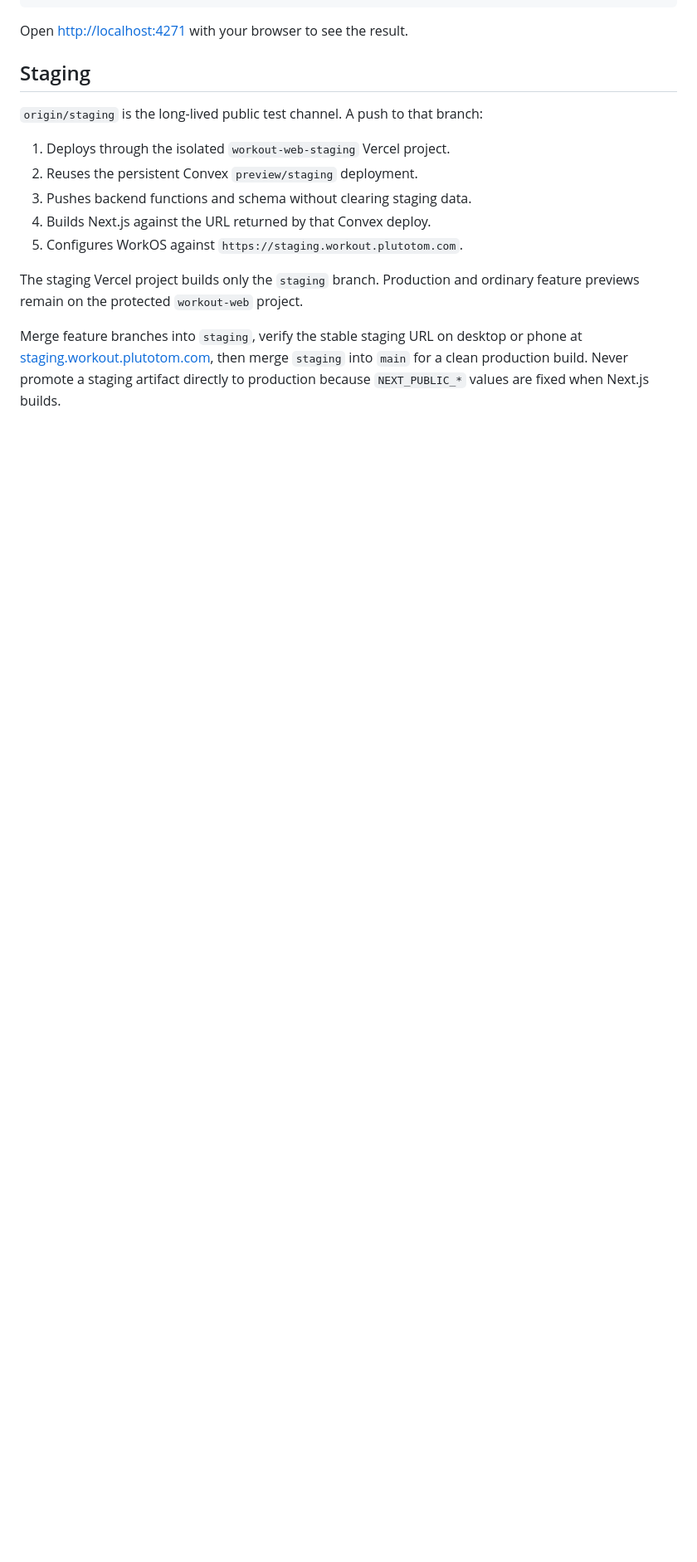
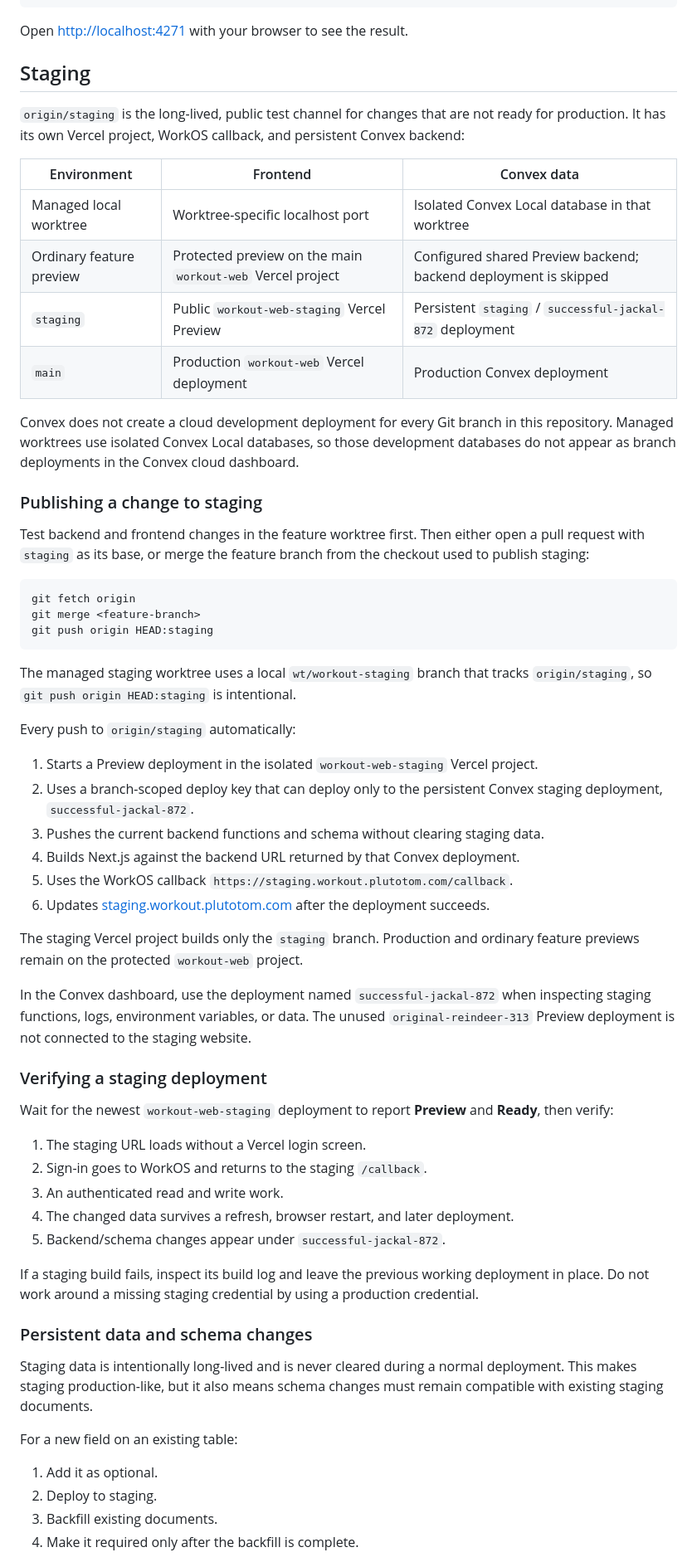
Before and after one commit to plutotom/workout-web, a Markdown page: README.md, the part around one of its changes. Shown at 83% size. Rendered like a GitHub page; blank space fills up the shorter version.

Commit message:
Document staging workflow

````diff
--- a/README.md
+++ b/README.md
@@ -20,20 +20,84 @@ Open [http://localhost:4271](http://localhost:4271) with your browser to see the
 
 ## Staging
 
-`origin/staging` is the long-lived public test channel. A push to that branch:
+`origin/staging` is the long-lived, public test channel for changes that are not
+ready for production. It has its own Vercel project, WorkOS callback, and
+persistent Convex backend:
 
-1. Deploys through the isolated `workout-web-staging` Vercel project.
-2. Reuses the persistent Convex `preview/staging` deployment.
-3. Pushes backend functions and schema without clearing staging data.
-4. Builds Next.js against the URL returned by that Convex deploy.
-5. Configures WorkOS against `https://staging.workout.plutotom.com`.
+| Environment              | Frontend                                                   | Convex data                                                      |
+| ------------------------ | ---------------------------------------------------------- | ---------------------------------------------------------------- |
+| Managed local worktree   | Worktree-specific localhost port                           | Isolated Convex Local database in that worktree                  |
+| Ordinary feature preview | Protected preview on the main `workout-web` Vercel project | Configured shared Preview backend; backend deployment is skipped |
+| `staging`                | Public `workout-web-staging` Vercel Preview                | Persistent `staging` / `successful-jackal-872` deployment        |
+| `main`                   | Production `workout-web` Vercel deployment                 | Production Convex deployment                                     |
+
+Convex does not create a cloud development deployment for every Git branch in
+this repository. Managed worktrees use isolated Convex Local databases, so
+those development databases do not appear as branch deployments in the Convex
+cloud dashboard.
+
+### Publishing a change to staging
+
+Test backend and frontend changes in the feature worktree first. Then either
+open a pull request with `staging` as its base, or merge the feature branch from
+the checkout used to publish staging:
+
+```bash
+git fetch origin
+git merge <feature-branch>
+git push origin HEAD:staging
+```
+
+The managed staging worktree uses a local `wt/workout-staging` branch that
+tracks `origin/staging`, so `git push origin HEAD:staging` is intentional.
+
+Every push to `origin/staging` automatically:
+
+1. Starts a Preview deployment in the isolated `workout-web-staging` Vercel
+   project.
+2. Uses a branch-scoped deploy key that can deploy only to the persistent
+   Convex staging deployment, `successful-jackal-872`.
+3. Pushes the current backend functions and schema without clearing staging
+   data.
+4. Builds Next.js against the backend URL returned by that Convex deployment.
+5. Uses the WorkOS callback
+   `https://staging.workout.plutotom.com/callback`.
+6. Updates [staging.workout.plutotom.com](https://staging.workout.plutotom.com)
+   after the deployment succeeds.
 
 The staging Vercel project builds only the `staging` branch. Production and
 ordinary feature previews remain on the protected `workout-web` project.
 
-Merge feature branches into `staging`, verify the stable staging URL on desktop
-or phone at
-[staging.workout.plutotom.com](https://staging.workout.plutotom.com), then merge
-`staging` into `main` for a clean production
-build. Never promote a staging artifact directly to production because
-`NEXT_PUBLIC_*` values are fixed when Next.js builds.
+In the Convex dashboard, use the deployment named `successful-jackal-872` when
+inspecting staging functions, logs, environment variables, or data. The unused
+`original-reindeer-313` Preview deployment is not connected to the staging
+website.
+
+### Verifying a staging deployment
+
+Wait for the newest `workout-web-staging` deployment to report **Preview** and
+**Ready**, then verify:
+
+1. The staging URL loads without a Vercel login screen.
+2. Sign-in goes to WorkOS and returns to the staging `/callback`.
+3. An authenticated read and write work.
+4. The changed data survives a refresh, browser restart, and later deployment.
+5. Backend/schema changes appear under `successful-jackal-872`.
+
+If a staging build fails, inspect its build log and leave the previous working
+deployment in place. Do not work around a missing staging credential by using a
+production credential.
+
+### Persistent data and schema changes
+
+Staging data is intentionally long-lived and is never cleared during a normal
+deployment. This makes staging production-like, but it also means schema
+changes must remain compatible with existing staging documents.
+
+For a new field on an existing table:
+
+1. Add it as optional.
+2. Deploy to staging.
+3. Backfill existing documents.
+4. Make it required only after the backfill is complete.
+
````
Also changed, not shown: other parts of README.md (+12 -0 lines).
